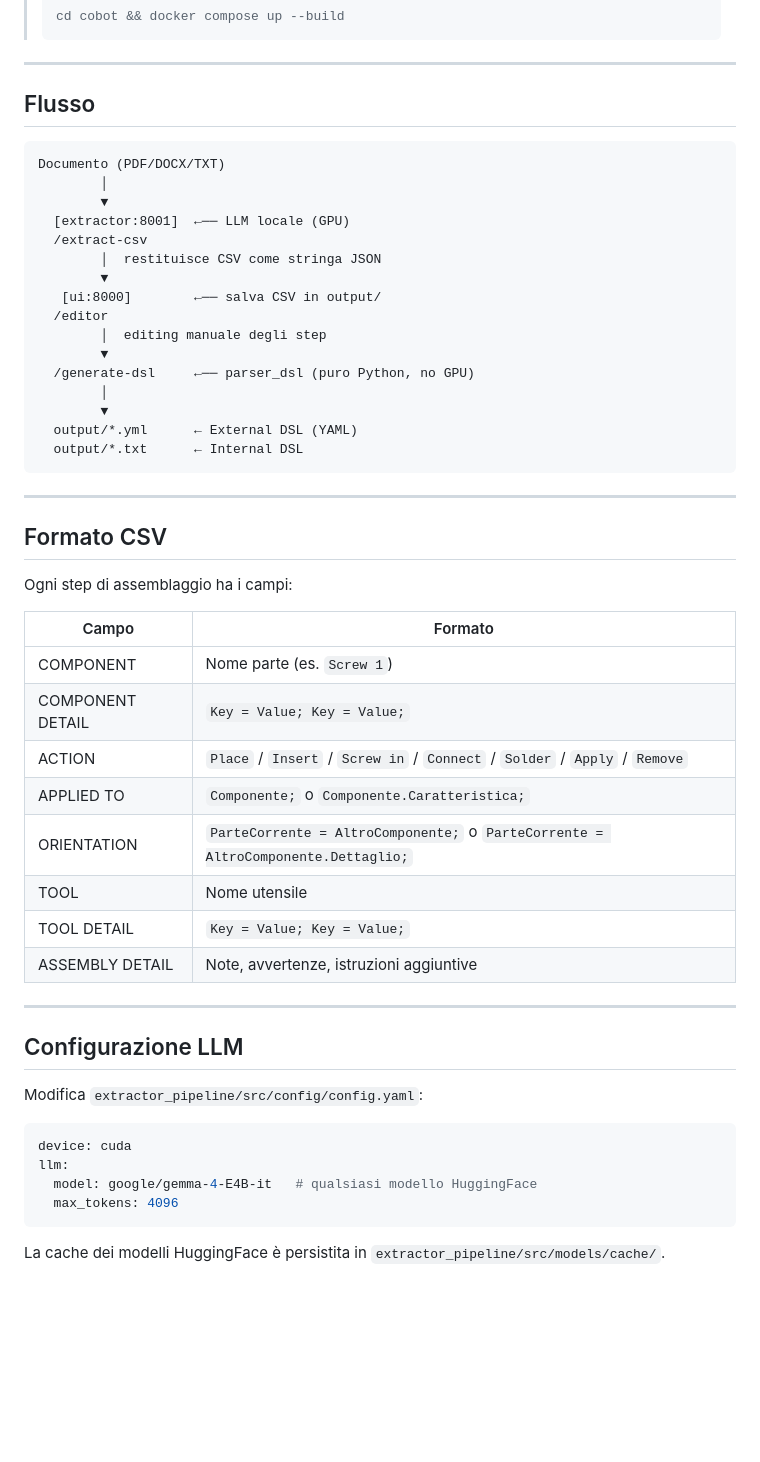
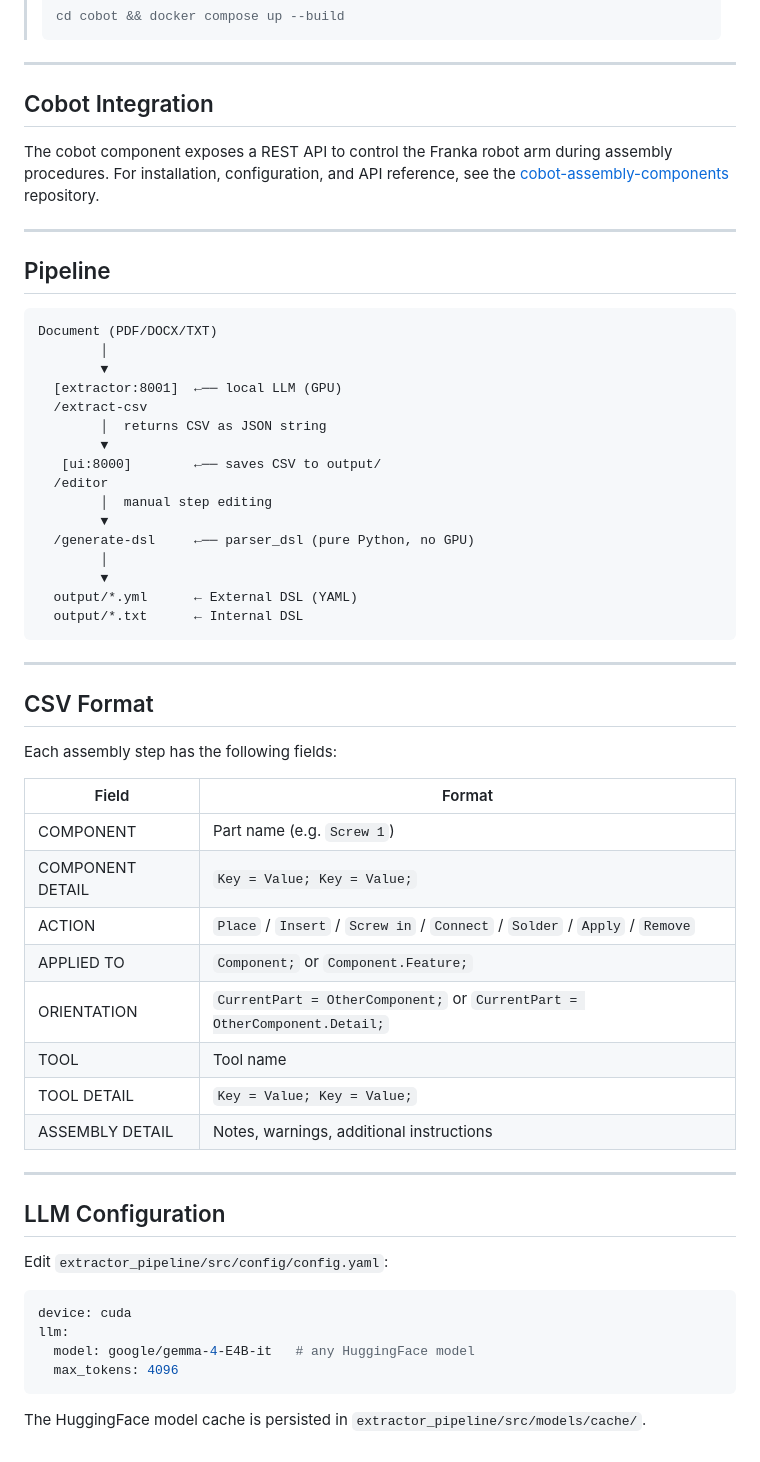
Before and after one commit to MizuNoMashu/Procedure_DSL, a Markdown page: README.md, the part around one of its changes. Drawn GitHub-style; blank space fills up the shorter version.

````diff
--- a/README.md
+++ b/README.md
@@ -74,21 +81,27 @@ docker compose up ui cobot --no-deps --build
 
 ---
 
-## Flusso
+## Cobot Integration
+
+The cobot component exposes a REST API to control the Franka robot arm during assembly procedures. For installation, configuration, and API reference, see the [cobot-assembly-components](https://github.com/MizuNoMashu/cobot-assembly-components) repository.
+
+---
+
+## Pipeline
 
 ```
-Documento (PDF/DOCX/TXT)
+Document (PDF/DOCX/TXT)
         │
         ▼
-  [extractor:8001]  ←── LLM locale (GPU)
+  [extractor:8001]  ←── local LLM (GPU)
   /extract-csv
-        │  restituisce CSV come stringa JSON
+        │  returns CSV as JSON string
         ▼
-   [ui:8000]        ←── salva CSV in output/
+   [ui:8000]        ←── saves CSV to output/
   /editor
-        │  editing manuale degli step
+        │  manual step editing
         ▼
-  /generate-dsl     ←── parser_dsl (puro Python, no GPU)
+  /generate-dsl     ←── parser_dsl (pure Python, no GPU)
         │
         ▼
   output/*.yml      ← External DSL (YAML)
@@ -97,32 +110,32 @@ Documento (PDF/DOCX/TXT)
 
 ---
 
-## Formato CSV
+## CSV Format
 
-Ogni step di assemblaggio ha i campi:
+Each assembly step has the following fields:
 
-| Campo            | Formato                                      |
+| Field            | Format                                       |
 |------------------|----------------------------------------------|
-| COMPONENT        | Nome parte (es. `Screw 1`)                   |
+| COMPONENT        | Part name (e.g. `Screw 1`)                   |
 | COMPONENT DETAIL | `Key = Value; Key = Value;`                  |
 | ACTION           | `Place` / `Insert` / `Screw in` / `Connect` / `Solder` / `Apply` / `Remove` |
-| APPLIED TO       | `Componente;` o `Componente.Caratteristica;` |
-| ORIENTATION      | `ParteCorrente = AltroComponente;` o `ParteCorrente = AltroComponente.Dettaglio;` |
-| TOOL             | Nome utensile                                |
+| APPLIED TO       | `Component;` or `Component.Feature;`         |
+| ORIENTATION      | `CurrentPart = OtherComponent;` or `CurrentPart = OtherComponent.Detail;` |
+| TOOL             | Tool name                                    |
 | TOOL DETAIL      | `Key = Value; Key = Value;`                  |
-| ASSEMBLY DETAIL  | Note, avvertenze, istruzioni aggiuntive      |
+| ASSEMBLY DETAIL  | Notes, warnings, additional instructions     |
 
 ---
 
-## Configurazione LLM
+## LLM Configuration
 
-Modifica `extractor_pipeline/src/config/config.yaml`:
+Edit `extractor_pipeline/src/config/config.yaml`:
 
 ```yaml
 device: cuda
 llm:
-  model: google/gemma-4-E4B-it   # qualsiasi modello HuggingFace
+  model: google/gemma-4-E4B-it   # any HuggingFace model
   max_tokens: 4096
 ```
 
-La cache dei modelli HuggingFace è persistita in `extractor_pipeline/src/models/cache/`.
+The HuggingFace model cache is persisted in `extractor_pipeline/src/models/cache/`.
````
Also changed, not shown: other parts of README.md (+32 -25 lines).
